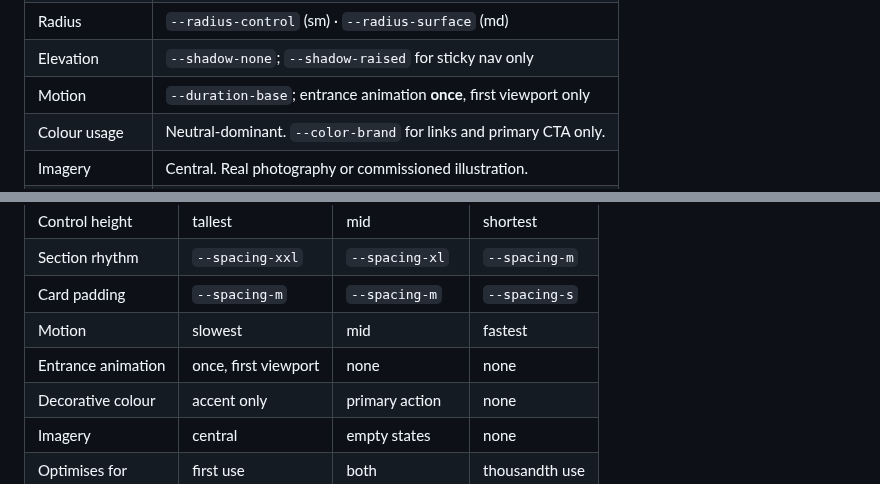
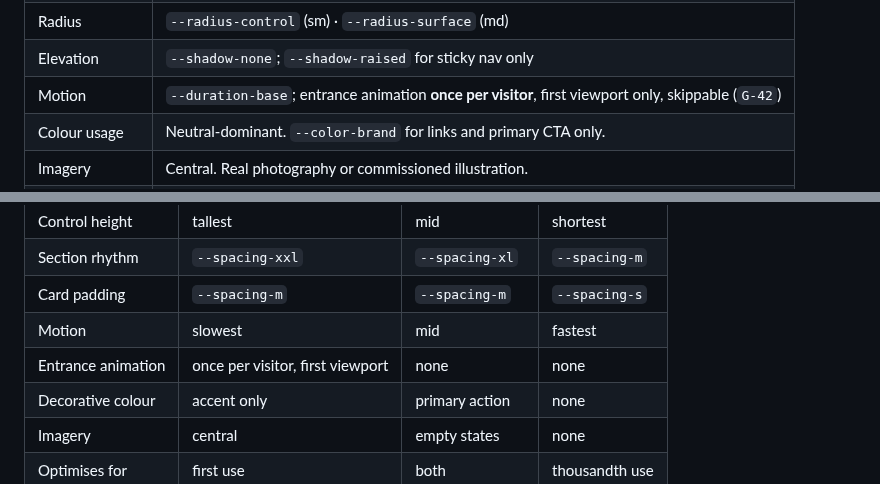
Before and after one commit to timessuman/jig, a Markdown page: rules/01-modes.md, 2 parts joined by grey strips. Drawn GitHub-style.

```diff
--- a/rules/01-modes.md
+++ b/rules/01-modes.md
@@ -74,7 +74,7 @@ At a seam between modes:
 | Control height | `--size-control` — the tallest of the three |
 | Radius | `--radius-control` (sm) · `--radius-surface` (md) |
 | Elevation | `--shadow-none`; `--shadow-raised` for sticky nav only |
-| Motion | `--duration-base`; entrance animation **once**, first viewport only |
+| Motion | `--duration-base`; entrance animation **once per visitor**, first viewport only, skippable (`G-42`) |
 | Colour usage | Neutral-dominant. `--color-brand` for links and primary CTA only. |
 | Imagery | Central. Real photography or commissioned illustration. |
 | Keyboard | Standard tab order; no shortcuts expected |
@@ -175,7 +175,7 @@ Useful when a decision straddles two modes.
 | Section rhythm | `--spacing-xxl` | `--spacing-xl` | `--spacing-m` |
 | Card padding | `--spacing-m` | `--spacing-m` | `--spacing-s` |
 | Motion | slowest | mid | fastest |
-| Entrance animation | once, first viewport | none | none |
+| Entrance animation | once per visitor, first viewport | none | none |
 | Decorative colour | accent only | primary action | none |
 | Imagery | central | empty states | none |
 | Optimises for | first use | both | thousandth use |
```
Also changed, not shown: RECONCILE.md (+11 -1 lines), rules/00-anti-patterns.md (+4 -0 lines).
